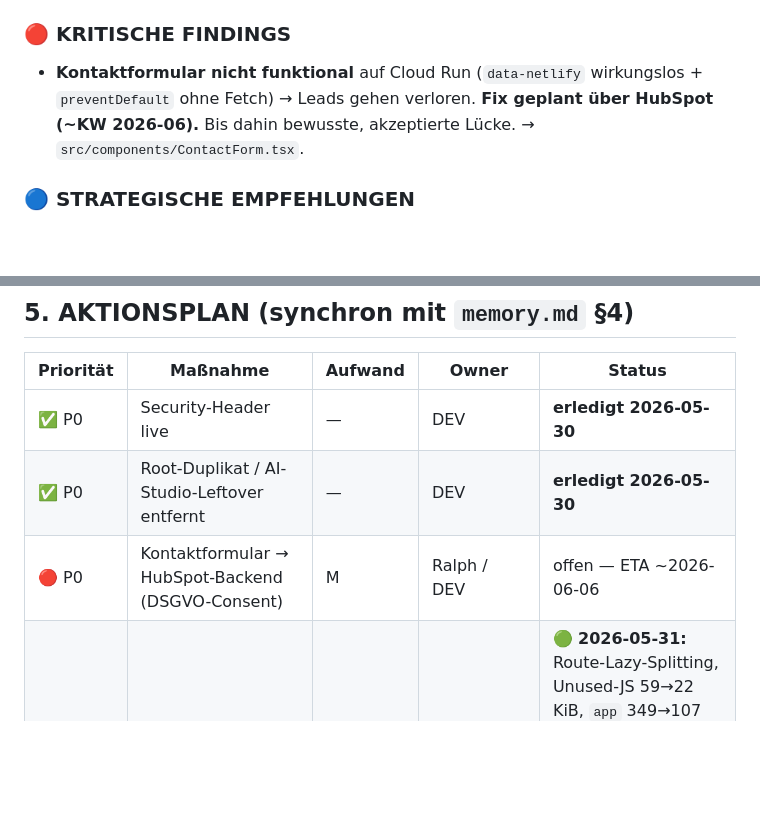
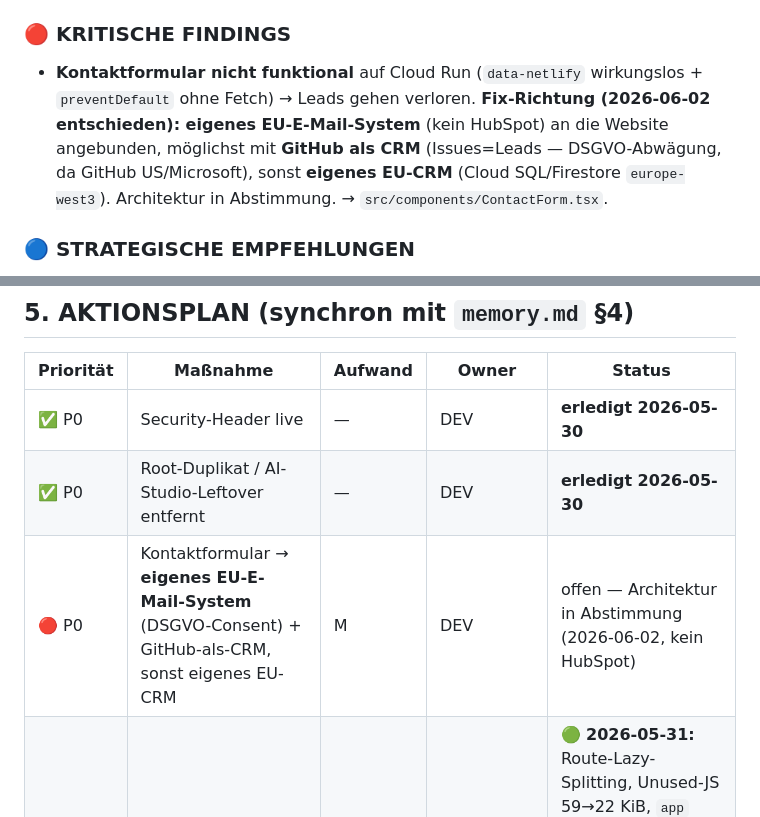
Before and after one commit to yoyo967/mirrou-creative-studio, a Markdown page: AUDIT.md, 2 parts joined by grey strips. Rendered like a GitHub page; blank space fills up the shorter version.

```diff
--- a/AUDIT.md
+++ b/AUDIT.md
@@ -131,7 +131,7 @@
 - **npm-Vulns: 0** (zuletzt `npm audit fix` 2026-05-31; `ws`-Vuln gepatcht).
 
 ### 🔴 KRITISCHE FINDINGS
-- **Kontaktformular nicht funktional** auf Cloud Run (`data-netlify` wirkungslos + `preventDefault` ohne Fetch) → Leads gehen verloren. **Fix geplant über HubSpot (~KW 2026-06).** Bis dahin bewusste, akzeptierte Lücke. → `src/components/ContactForm.tsx`.
+- **Kontaktformular nicht funktional** auf Cloud Run (`data-netlify` wirkungslos + `preventDefault` ohne Fetch) → Leads gehen verloren. **Fix-Richtung (2026-06-02 entschieden): eigenes EU-E-Mail-System** (kein HubSpot) an die Website angebunden, möglichst mit **GitHub als CRM** (Issues=Leads — DSGVO-Abwägung, da GitHub US/Microsoft), sonst **eigenes EU-CRM** (Cloud SQL/Firestore `europe-west3`). Architektur in Abstimmung. → `src/components/ContactForm.tsx`.
 
 ### 🔵 STRATEGISCHE EMPFEHLUNGEN
 - **GA4-Inkonsistenz:** README nennt GA4, kein Code/Consent vorhanden → entweder DSGVO-konform (Consent-Gate) implementieren oder Claim entfernen.
@@ -147,7 +147,7 @@
 |-----------|----------|---------|-------|--------|
 | ✅ P0 | Security-Header live | — | DEV | **erledigt 2026-05-30** |
 | ✅ P0 | Root-Duplikat / AI-Studio-Leftover entfernt | — | DEV | **erledigt 2026-05-30** |
-| 🔴 P0 | Kontaktformular → HubSpot-Backend (DSGVO-Consent) | M | Ralph / DEV | offen — ETA ~2026-06-06 |
+| 🔴 P0 | Kontaktformular → **eigenes EU-E-Mail-System** (DSGVO-Consent) + GitHub-als-CRM, sonst eigenes EU-CRM | M | DEV | offen — Architektur in Abstimmung (2026-06-02, kein HubSpot) |
 | 🟡 P1 | Mobile-Perf ≥ 90 (Unused JS, LCP/FCP) | M | DEV | 🟢 **2026-05-31:** Route-Lazy-Splitting, Unused-JS 59→22 KiB, `app` 349→107 KiB, lokal Perf→85. **2026-06-02 frisch live gemessen: Mobile 82** (Median 3 Läufe, LCP 3,6 s). Letzte Meile = Island-/Partial-Hydration offen |
 | ✅ P1 | `color-contrast` → A11y | S | DEV/Design | **erledigt 2026-05-31** (False-Positive root-caused + `bg-bg`-Fix) |
 | ✅ P1 | README-GA4/Three.js-Falschangaben korrigiert | S | DEV | **erledigt 2026-05-31** |
```
Also changed, not shown: CLAUDE.md (+1 -1 lines), memory.md (+2 -2 lines).
